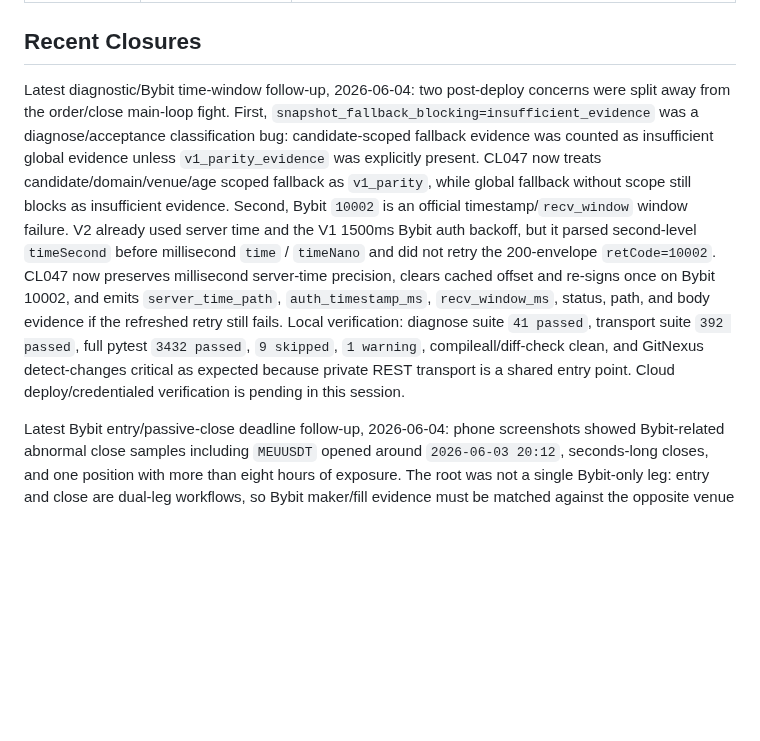
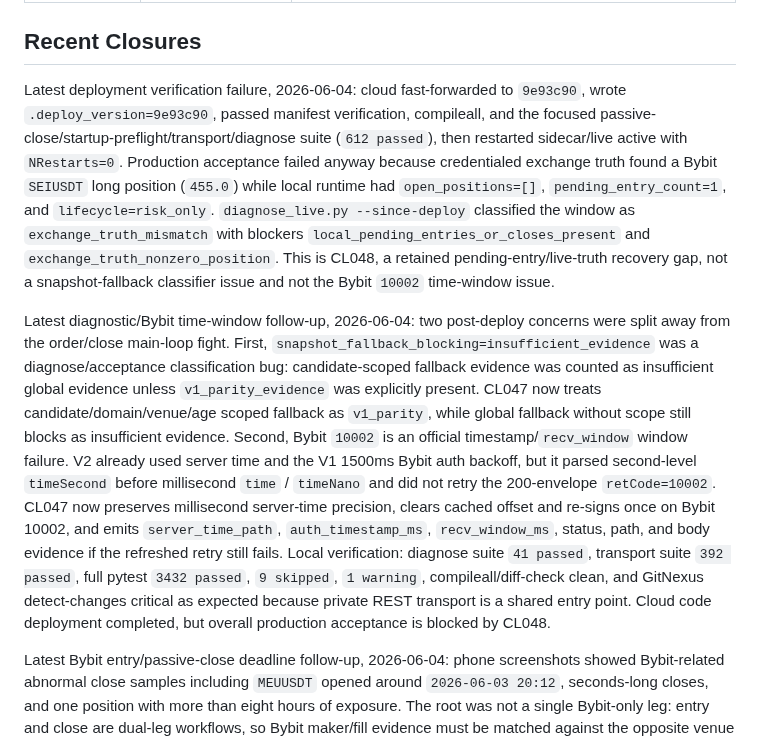
Before and after one commit to 379350697/LightFeeV2, a Markdown page: docs/bugs/BUG_INDEX.md, the part around one of its changes. Rendered like a GitHub page; blank space fills up the shorter version.

Commit message:
docs: record post-deploy pending entry mismatch

```diff
--- a/docs/bugs/BUG_INDEX.md
+++ b/docs/bugs/BUG_INDEX.md
@@ -17,6 +17,19 @@ ledgers keep full incident evidence; cards keep reusable root-cause memory.
 
 ## Recent Closures
 
+Latest deployment verification failure, 2026-06-04: cloud fast-forwarded to
+`9e93c90`, wrote `.deploy_version=9e93c90`, passed manifest verification,
+compileall, and the focused passive-close/startup-preflight/transport/diagnose
+suite (`612 passed`), then restarted sidecar/live active with `NRestarts=0`.
+Production acceptance failed anyway because credentialed exchange truth found a
+Bybit `SEIUSDT` long position (`455.0`) while local runtime had
+`open_positions=[]`, `pending_entry_count=1`, and `lifecycle=risk_only`.
+`diagnose_live.py --since-deploy` classified the window as
+`exchange_truth_mismatch` with blockers `local_pending_entries_or_closes_present`
+and `exchange_truth_nonzero_position`. This is CL048, a retained
+pending-entry/live-truth recovery gap, not a snapshot-fallback classifier issue
+and not the Bybit `10002` time-window issue.
+
 Latest diagnostic/Bybit time-window follow-up, 2026-06-04: two post-deploy
 concerns were split away from the order/close main-loop fight. First,
 `snapshot_fallback_blocking=insufficient_evidence` was a diagnose/acceptance
@@ -34,8 +47,8 @@ path, and body evidence if the refreshed retry still fails. Local verification:
 diagnose suite `41 passed`, transport suite `392 passed`, full pytest
 `3432 passed`, `9 skipped`, `1 warning`, compileall/diff-check clean, and
 GitNexus detect-changes critical as expected because private REST transport is
-a shared entry point. Cloud deploy/credentialed verification is pending in this
-session.
+a shared entry point. Cloud code deployment completed, but overall production
+acceptance is blocked by CL048.
 
 Latest Bybit entry/passive-close deadline follow-up, 2026-06-04: phone
 screenshots showed Bybit-related abnormal close samples including `MEUUSDT`
```
Also changed, not shown: other parts of docs/bugs/BUG_INDEX.md (+3 -2 lines), 2 other files.
